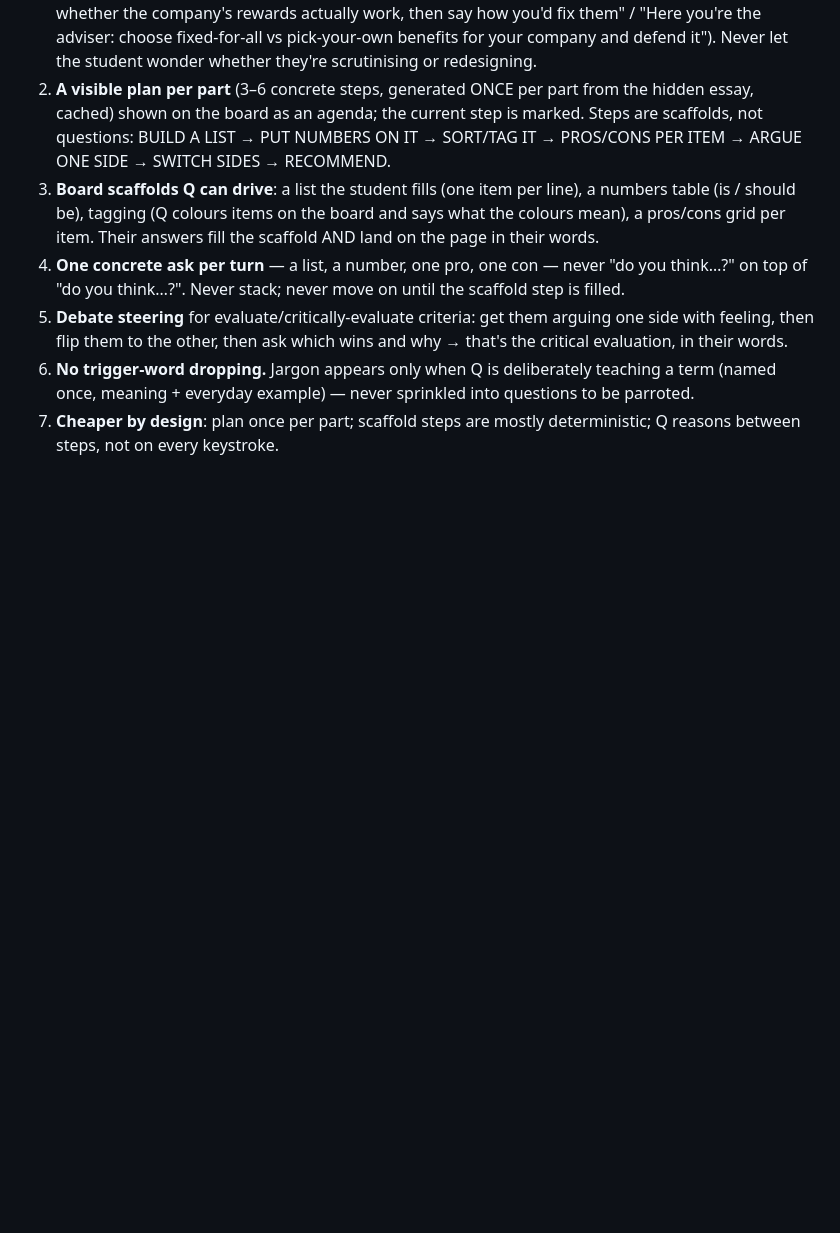
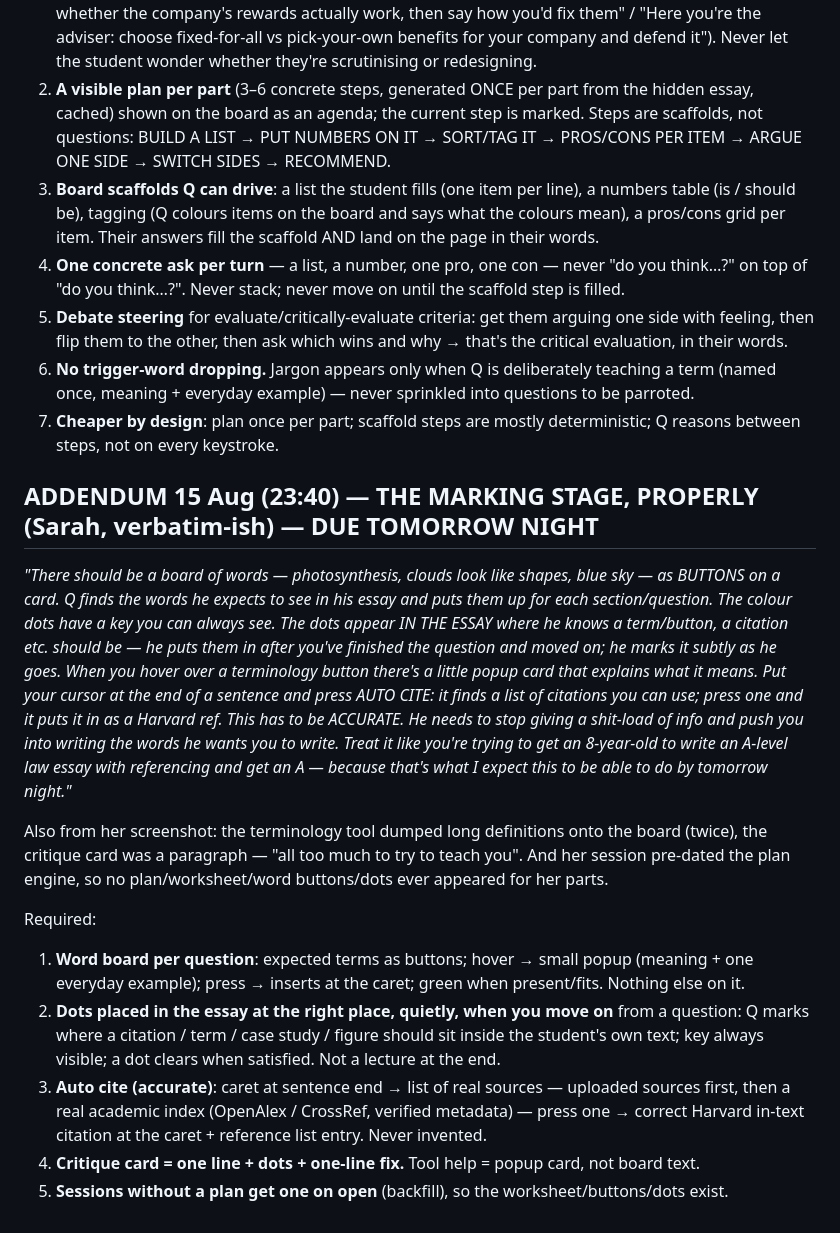
Before and after one commit to sarahgaines645-gif/Quotem-ai, a Markdown page: docs/BRIEF_STUDY_SUITE_REVISION_AND_COURSEWORK.md, the part around the change. GitHub-like rendering; blank space fills up the shorter version.

Commit message:
docs(handover): 15 Aug study-suite handover + brief addenda (marking stage spec, due 16 Aug)
Co-Authored-By: Claude Fable 5 <noreply@anthropic.com>

```diff
--- a/docs/BRIEF_STUDY_SUITE_REVISION_AND_COURSEWORK.md
+++ b/docs/BRIEF_STUDY_SUITE_REVISION_AND_COURSEWORK.md
@@ -260,3 +260,33 @@ Therefore the coaching engine becomes SCAFFOLDED:
    (named once, meaning + everyday example) — never sprinkled into questions to be parroted.
 7. **Cheaper by design**: plan once per part; scaffold steps are mostly deterministic; Q reasons
    between steps, not on every keystroke.
+
+## ADDENDUM 15 Aug (23:40) — THE MARKING STAGE, PROPERLY (Sarah, verbatim-ish) — DUE TOMORROW NIGHT
+
+*"There should be a board of words — photosynthesis, clouds look like shapes, blue sky — as
+BUTTONS on a card. Q finds the words he expects to see in his essay and puts them up for each
+section/question. The colour dots have a key you can always see. The dots appear IN THE ESSAY
+where he knows a term/button, a citation etc. should be — he puts them in after you've finished
+the question and moved on; he marks it subtly as he goes. When you hover over a terminology
+button there's a little popup card that explains what it means. Put your cursor at the end of a
+sentence and press AUTO CITE: it finds a list of citations you can use; press one and it puts it
+in as a Harvard ref. This has to be ACCURATE. He needs to stop giving a shit-load of info and push
+you into writing the words he wants you to write. Treat it like you're trying to get an 8-year-old
+to write an A-level law essay with referencing and get an A — because that's what I expect this to
+be able to do by tomorrow night."*
+
+Also from her screenshot: the terminology tool dumped long definitions onto the board (twice), the
+critique card was a paragraph — "all too much to try to teach you". And her session pre-dated the
+plan engine, so no plan/worksheet/word buttons/dots ever appeared for her parts.
+
+Required:
+1. **Word board per question**: expected terms as buttons; hover → small popup (meaning + one
+   everyday example); press → inserts at the caret; green when present/fits. Nothing else on it.
+2. **Dots placed in the essay at the right place, quietly, when you move on** from a question:
+   Q marks where a citation / term / case study / figure should sit inside the student's own
+   text; key always visible; a dot clears when satisfied. Not a lecture at the end.
+3. **Auto cite (accurate)**: caret at sentence end → list of real sources — uploaded sources
+   first, then a real academic index (OpenAlex / CrossRef, verified metadata) — press one →
+   correct Harvard in-text citation at the caret + reference list entry. Never invented.
+4. **Critique card = one line + dots + one-line fix.** Tool help = popup card, not board text.
+5. **Sessions without a plan get one on open** (backfill), so the worksheet/buttons/dots exist.
```
Also changed, not shown: docs/HANDOVER_2026-08-15_STUDY-SUITE-COURSEWORK-COACH.md (added, +281 -0 lines).
